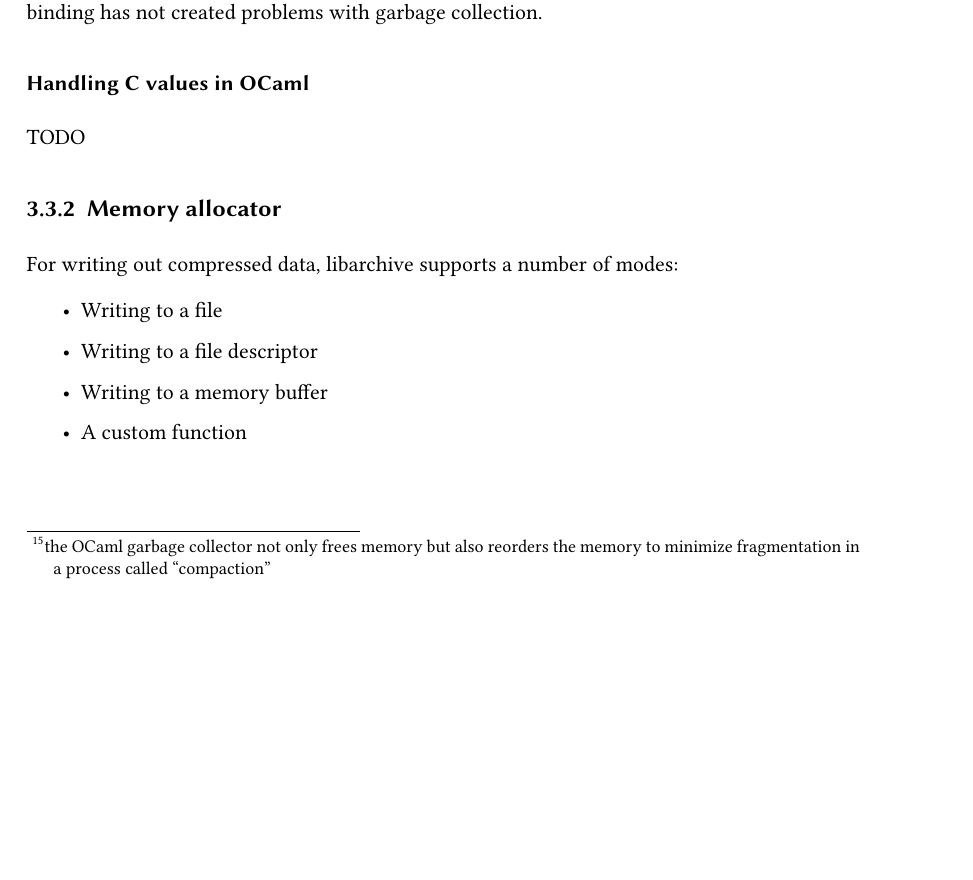
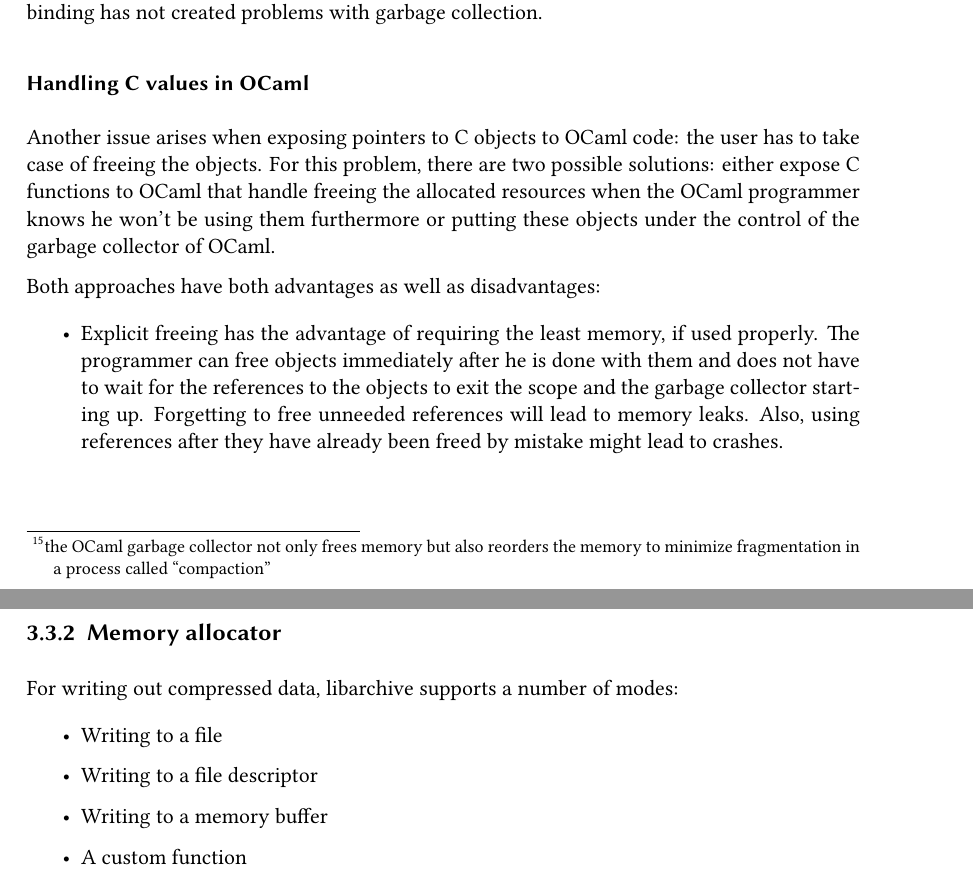
Before and after one commit to Leonidas-from-XIV/tum-bachelor, a LaTeX thesis (bachelor.tex): part of page 19 of 25 before the commit and two parts of pages 19 and 20 of 26 after it, the two joined at a grey line, cut so that both start at the same text, the shorter picture padded with empty space. Compiled offline with XeLaTeX; a missing font is replaced by an installed copy or a similar font.

Commit message:
Added section on custom blocks

```diff
--- a/bachelor.tex
+++ b/bachelor.tex
@@ -775,4 +775,20 @@ with garbage collection.
 \subsubsection{Handling C values in OCaml}
 \label{sec:gcblock}
 
-TODO
+Another issue arises when exposing pointers to C objects to OCaml code: the
+user has to take case of freeing the objects. For this problem, there are two
+possible solutions: either expose C functions to OCaml that handle freeing the
+allocated resources when the OCaml programmer knows he won't be using them
+furthermore or putting these objects under the control of the garbage collector
+of OCaml.
+
+Both approaches have both advantages as well as disadvantages:
+
+\begin{itemize}
+  \item Explicit freeing has the advantage of requiring the least memory, if
+    used properly. The programmer can free objects immediately after he is done
+    with them and does not have to wait for the references to the objects to
+    exit the scope and the garbage collector starting up. Forgetting to free
+    unneeded references will lead to memory leaks. Also, using references after
+    they have already been freed by mistake might lead to crashes.
+  \item Implicit garbage collection has the advantage of never forgetting to
@@ -779,3 +818,5 @@ TODO
+  \label{lst:customblock}
+\end{listing}
 
 \subsection{Memory allocator}
 \label{sec:allocator}
```
Also changed, not shown: bachelor.tex (23 more changed lines), 1 other file.
